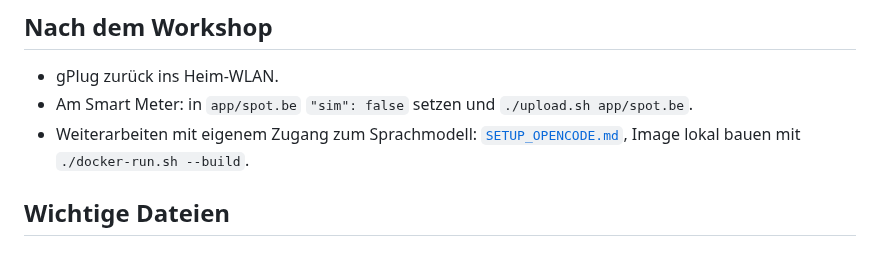
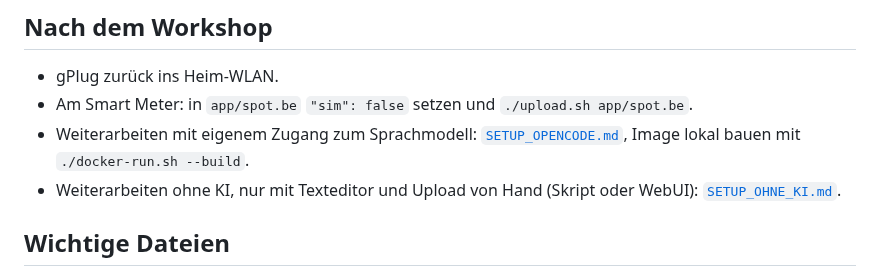
Before and after one commit to jluthiger/gplug-workshop, a Markdown page: README.md, the part around the change. GitHub-like rendering.

```diff
--- a/README.md
+++ b/README.md
@@ -70,6 +70,8 @@ kopieren.
 - Am Smart Meter: in `app/spot.be` `"sim": false` setzen und `./upload.sh app/spot.be`.
 - Weiterarbeiten mit eigenem Zugang zum Sprachmodell: [`SETUP_OPENCODE.md`](SETUP_OPENCODE.md),
   Image lokal bauen mit `./docker-run.sh --build`.
+- Weiterarbeiten ohne KI, nur mit Texteditor und Upload von Hand (Skript oder WebUI):
+  [`SETUP_OHNE_KI.md`](SETUP_OHNE_KI.md).
 
 ## Wichtige Dateien
 
```
Also changed, not shown: RUNBOOK.md (+2 -0 lines), SETUP_OHNE_KI.md (added, +98 -0 lines).
